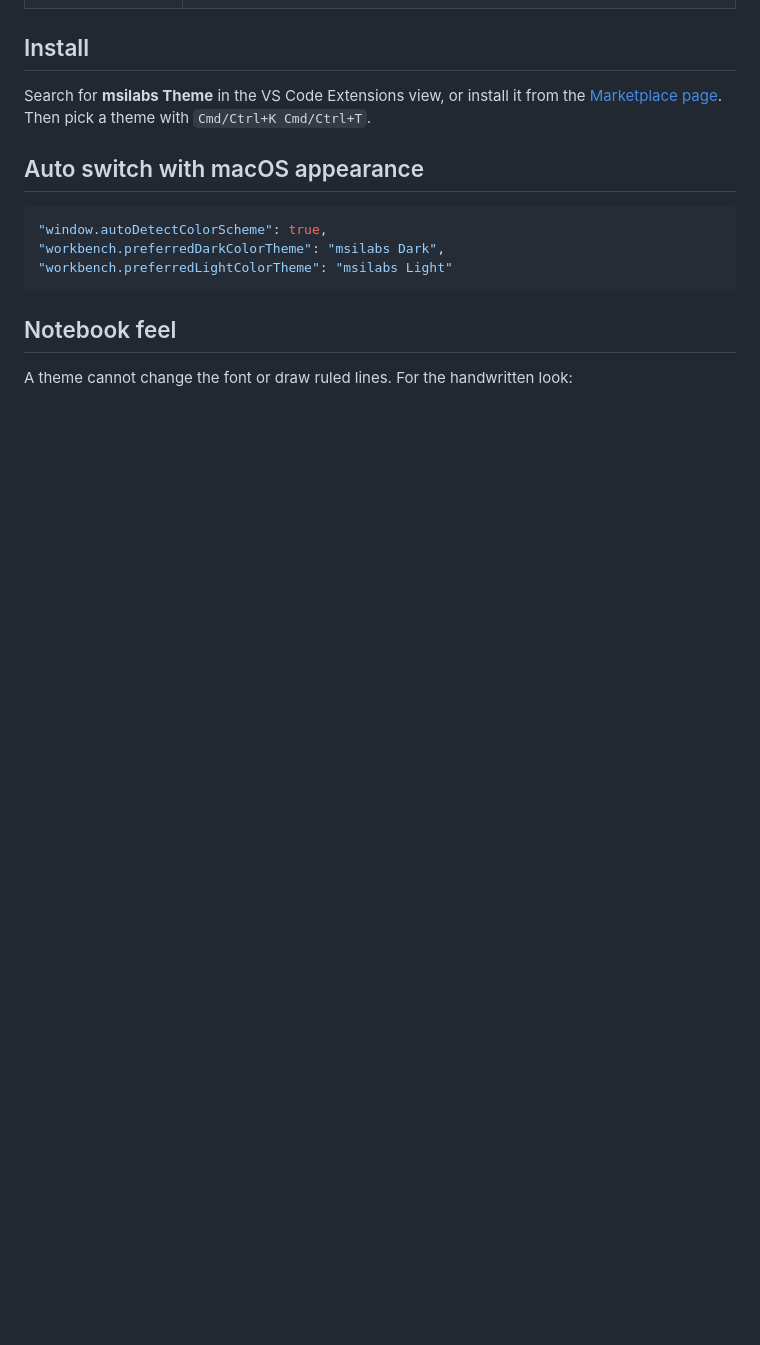
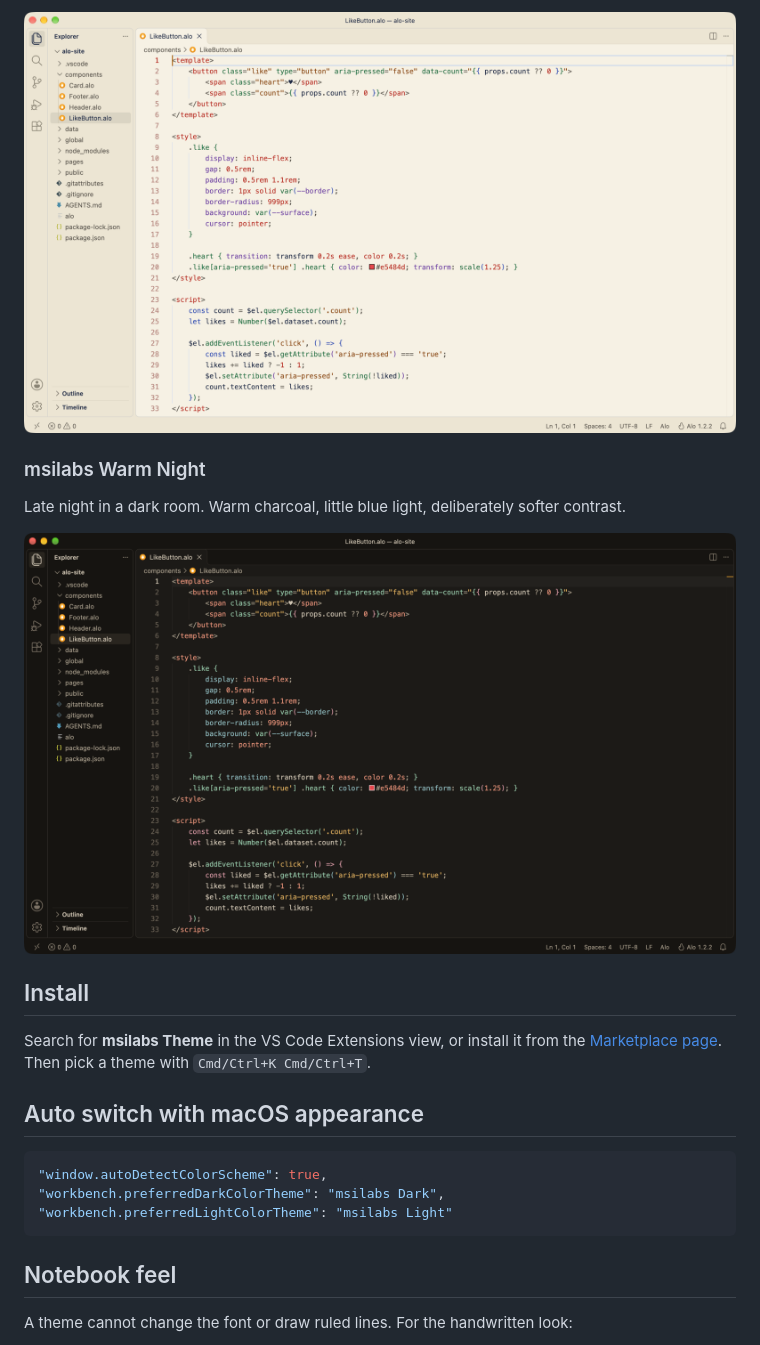
Before and after one commit to msilabs/msilabs-theme, a Markdown page: README.md, the part around one of its changes. Rendered like a GitHub page; pictures changed too: images/notebook.png (added), images/warm-night.png (added); blank space fills up the shorter version.

```diff
--- a/README.md
+++ b/README.md
@@ -18,3 +28,10 @@ Eye-comfort VS Code themes built on the msilabs brand: navy, mint and an amber c
+![msilabs Notebook](images/notebook.png)
+
+### msilabs Warm Night
+
+Late night in a dark room. Warm charcoal, little blue light, deliberately softer contrast.
+
+![msilabs Warm Night](images/warm-night.png)
 
 ## Install
 
```
Also changed, not shown: other parts of README.md (+16 -6 lines), images/dark.png (added), images/light.png (added), 1 other file.
